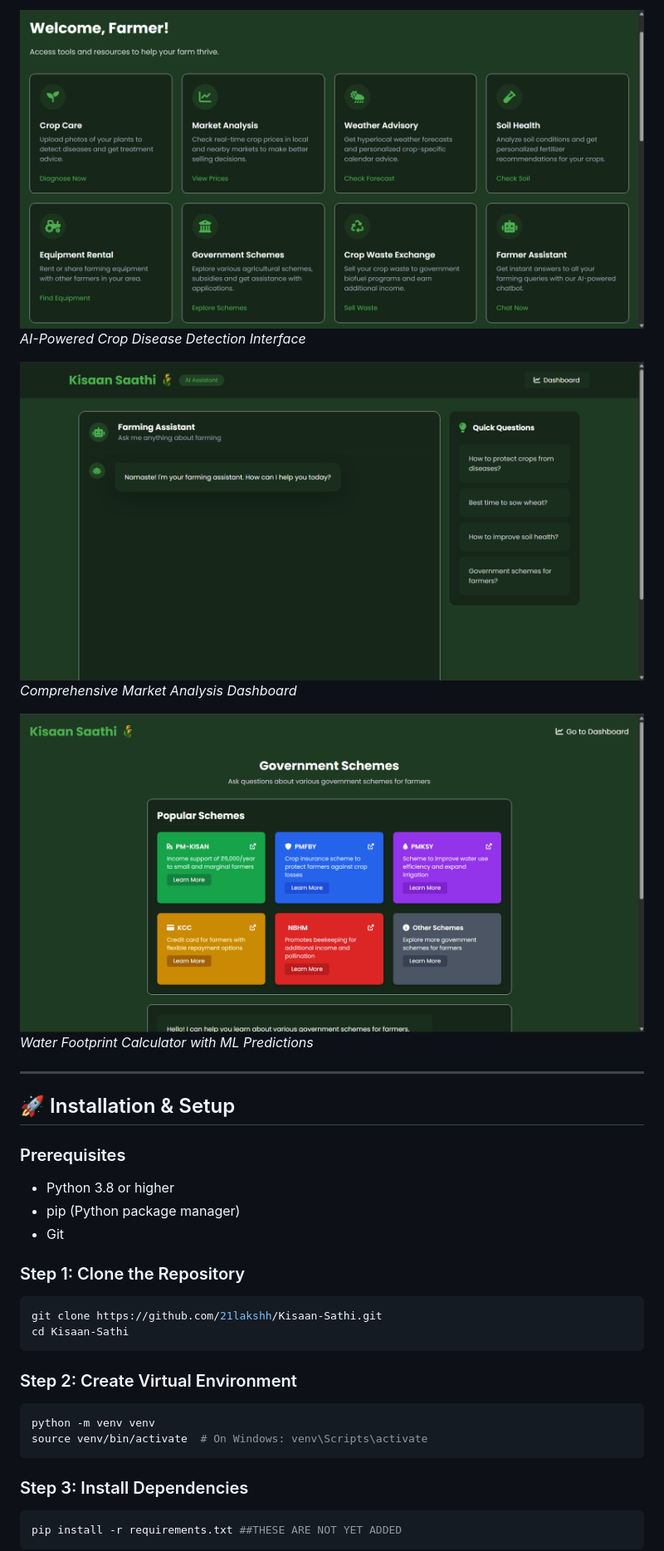
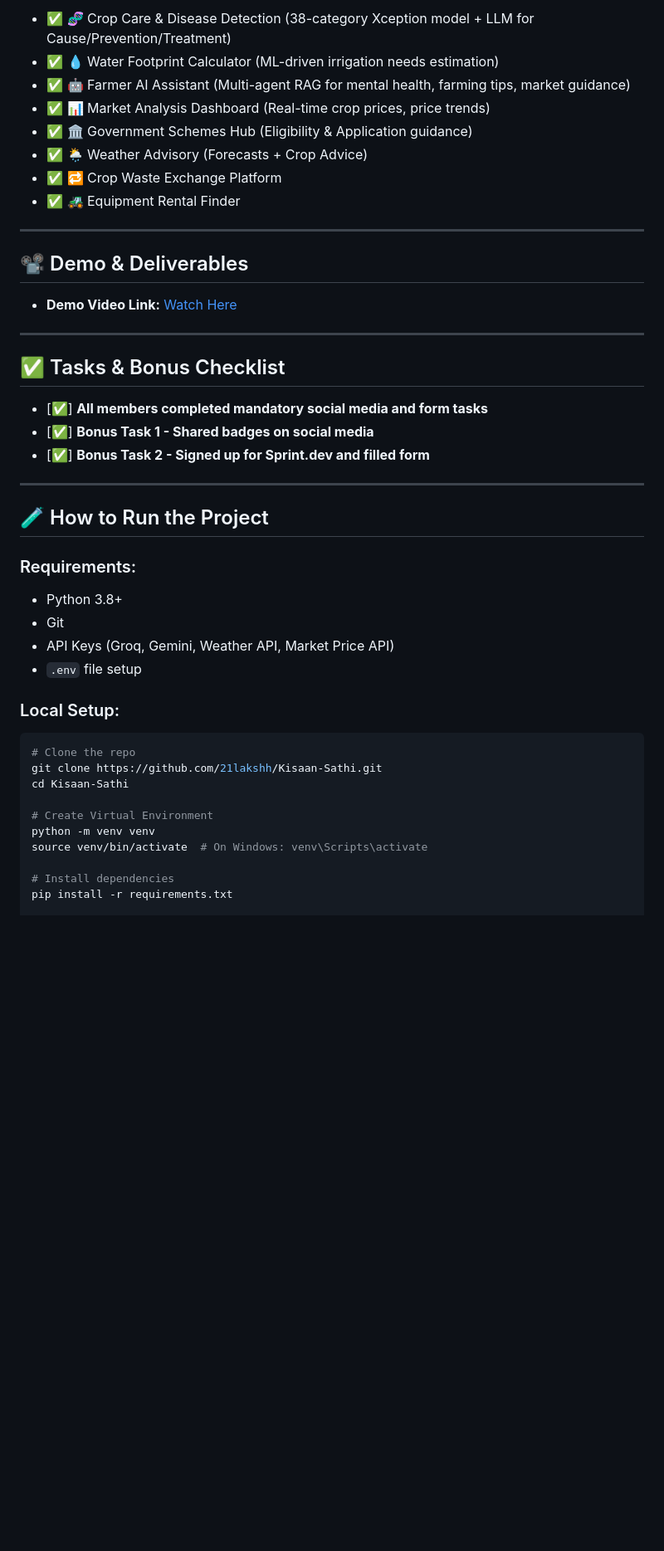
Before and after one commit to 21lakshh/Kisaan-Saathi, a Markdown page: README.md, the part around one of its changes. Shown at 83% size. GitHub-like rendering; blank space fills up the shorter version.

````diff
--- a/README.md
+++ b/README.md
@@ -131,36 +53,47 @@
 
-![Disease Detection](Images/image2.png)
-*AI-Powered Crop Disease Detection Interface*
-
-![Market Analysis](Images/image3.png)
-*Comprehensive Market Analysis Dashboard*
-
-![Water Calculator](Images/image4.png)
-*Water Footprint Calculator with ML Predictions*
+- ✅ 🧬 Crop Care & Disease Detection (38-category Xception model + LLM for Cause/Prevention/Treatment)
+- ✅ 💧 Water Footprint Calculator (ML-driven irrigation needs estimation)
+- ✅ 🤖 Farmer AI Assistant (Multi-agent RAG for mental health, farming tips, market guidance)
+- ✅ 📊 Market Analysis Dashboard (Real-time crop prices, price trends)
+- ✅ 🏛️ Government Schemes Hub (Eligibility & Application guidance)
+- ✅ 🌦️ Weather Advisory (Forecasts + Crop Advice)
+- ✅ 🔁 Crop Waste Exchange Platform
+- ✅ 🚜 Equipment Rental Finder
 
 ---
 
-## 🚀 Installation & Setup
+## 📽️ Demo & Deliverables
 
-### Prerequisites
-- Python 3.8 or higher
-- pip (Python package manager)
+- **Demo Video Link:** [Watch Here](https://youtu.be/XoOM4berjAY)
+
+---
+
+## ✅ Tasks & Bonus Checklist
+
+- [✅] **All members completed mandatory social media and form tasks**
+- [✅] **Bonus Task 1 - Shared badges on social media**
+- [✅] **Bonus Task 2 - Signed up for Sprint.dev and filled form**
+
+---
+
+## 🧪 How to Run the Project
+
+### Requirements:
+- Python 3.8+
 - Git
+- API Keys (Groq, Gemini, Weather API, Market Price API)
+- `.env` file setup
 
-### Step 1: Clone the Repository
+### Local Setup:
 ```bash
+# Clone the repo
 git clone https://github.com/21lakshh/Kisaan-Sathi.git
 cd Kisaan-Sathi
-```
 
-### Step 2: Create Virtual Environment
-```bash
+# Create Virtual Environment
 python -m venv venv
 source venv/bin/activate  # On Windows: venv\Scripts\activate
-```
 
-### Step 3: Install Dependencies
-```bash
-pip install -r requirements.txt ##THESE ARE NOT YET ADDED
-```
+# Install dependencies
+pip install -r requirements.txt
 
````
Also changed, not shown: other parts of README.md (+31 -117 lines).
